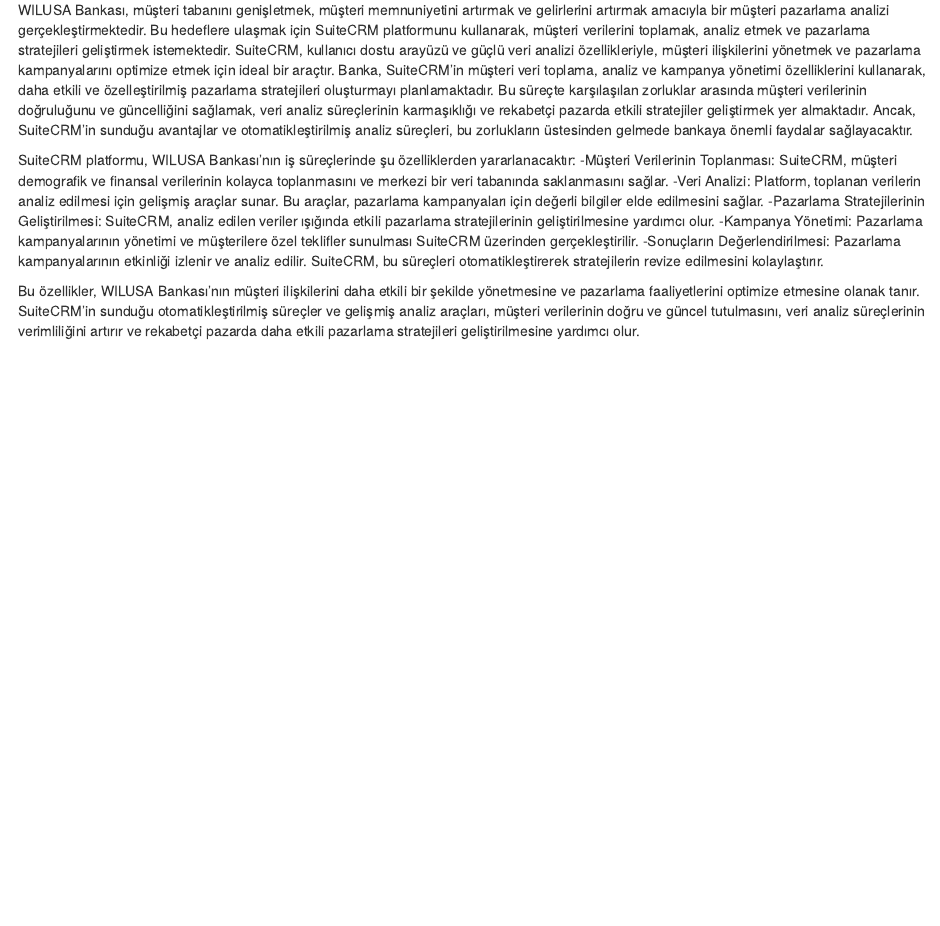
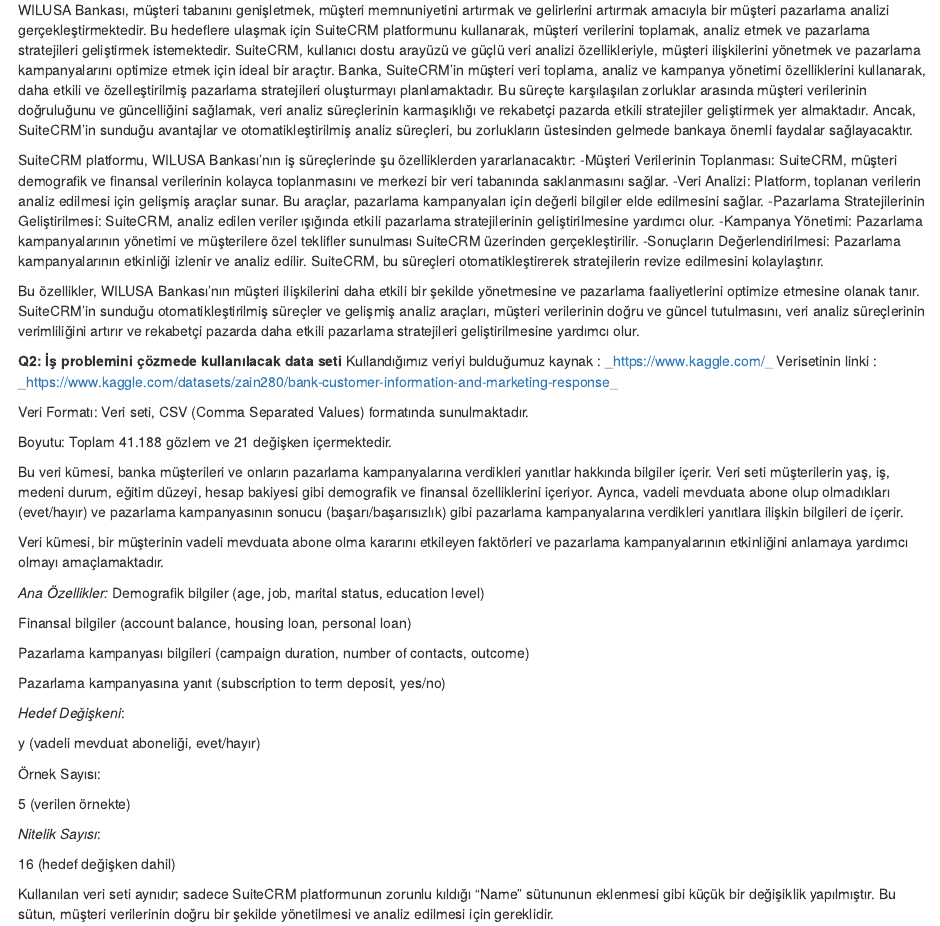
Before and after one commit to COMU-BLM4022/donemproje1_WilusaBank, an R Markdown document (WilusaBank_Proje2/WilusaBankBYS_donemproje_bolumII_WilusaBank.Rmd): the page in a window 1100 px wide, from 230 px down. Rendered offline with R 4.5, knitr and Pandoc, with nearby package versions.

Commit message:
Wilusa Bank Q2 Sena Suyun tarafından tamamlandı

```diff
--- a/WilusaBank_Proje2/WilusaBankBYS_donemproje_bolumII_WilusaBank.Rmd
+++ b/WilusaBank_Proje2/WilusaBankBYS_donemproje_bolumII_WilusaBank.Rmd
@@ -14,3 +14,38 @@
 -Sonuçların Değerlendirilmesi: Pazarlama kampanyalarının etkinliği izlenir ve analiz edilir. SuiteCRM, bu süreçleri otomatikleştirerek stratejilerin revize edilmesini kolaylaştırır.
 
 Bu özellikler, WILUSA Bankası'nın müşteri ilişkilerini daha etkili bir şekilde yönetmesine ve pazarlama faaliyetlerini optimize etmesine olanak tanır. SuiteCRM'in sunduğu otomatikleştirilmiş süreçler ve gelişmiş analiz araçları, müşteri verilerinin doğru ve güncel tutulmasını, veri analiz süreçlerinin verimliliğini artırır ve rekabetçi pazarda daha etkili pazarlama stratejileri geliştirilmesine yardımcı olur.
+
+**Q2: İş problemini çözmede kullanılacak data seti**
+Kullandığımız veriyi bulduğumuz kaynak : _https://www.kaggle.com/_
+Verisetinin linki : _https://www.kaggle.com/datasets/zain280/bank-customer-information-and-marketing-response_
+
+Veri Formatı: Veri seti, CSV (Comma Separated Values) formatında sunulmaktadır.
+
+Boyutu: Toplam 41.188 gözlem ve 21 değişken içermektedir.
+
+Bu veri kümesi, banka müşterileri ve onların pazarlama kampanyalarına verdikleri yanıtlar hakkında bilgiler içerir. Veri seti müşterilerin yaş, iş, medeni durum, eğitim düzeyi, hesap bakiyesi gibi demografik ve finansal özelliklerini içeriyor. Ayrıca, vadeli mevduata abone olup olmadıkları (evet/hayır) ve pazarlama kampanyasının sonucu (başarı/başarısızlık) gibi pazarlama kampanyalarına verdikleri yanıtlara ilişkin bilgileri de içerir.
+
+Veri kümesi, bir müşterinin vadeli mevduata abone olma kararını etkileyen faktörleri ve pazarlama kampanyalarının etkinliğini anlamaya yardımcı olmayı amaçlamaktadır.
+
+_Ana Özellikler:_
+Demografik bilgiler (age, job, marital status, education level)
+
+Finansal bilgiler (account balance, housing loan, personal loan)
+
+Pazarlama kampanyası bilgileri (campaign duration, number of contacts, outcome)
+
+Pazarlama kampanyasına yanıt (subscription to term deposit, yes/no)
+
+_Hedef Değişkeni_:
+
+y (vadeli mevduat aboneliği, evet/hayır)
+
+Örnek Sayısı:
+
+5 (verilen örnekte)
+
+_Nitelik Sayısı_:
+
+16 (hedef değişken dahil)
+
+Kullanılan veri seti aynıdır; sadece SuiteCRM platformunun zorunlu kıldığı "Name" sütununun eklenmesi gibi küçük bir değişiklik yapılmıştır. Bu sütun, müşteri verilerinin doğru bir şekilde yönetilmesi ve analiz edilmesi için gereklidir.
```
Also changed, not shown: WilusaBank_Proje2/WilusaBankBYS_donemproje_bolumII_WilusaBank.nb.html (added).
